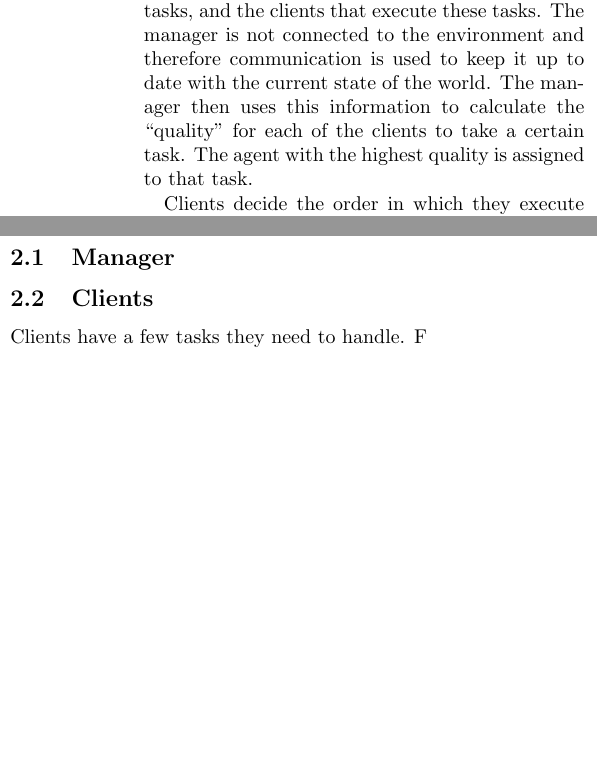
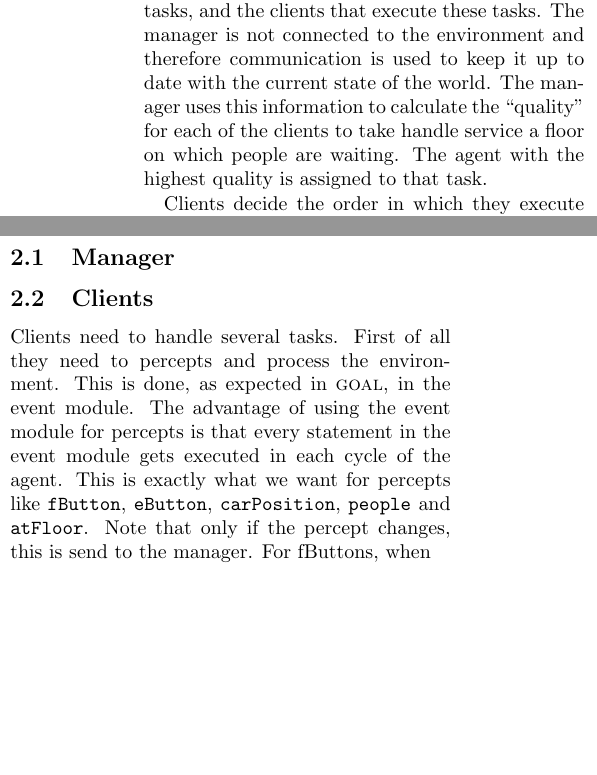
Before and after one commit to immortaly007/ElevatorAssignment, a LaTeX document (Report/elevator_report.tex): two parts of the columns of the page, joined at a grey line, cut so that both start at the same text. Compiled offline with pdfLaTeX.

Commit message:
Changed some orders in the manager and client

```diff
--- a/Report/elevator_report.tex
+++ b/Report/elevator_report.tex
@@ -17,7 +17,7 @@ This project concerns a building with a number of elevators. The goal of the pro
 The clients themselves choose in which order they want to handle their assigned tasks.
 
 \section{The MAS design}
-The MAS consists of two types of agents: the so-called manager that is responsible for dividing the tasks, and the clients that execute these tasks. The manager is not connected to the environment and therefore communication is used to keep it up to date with the current state of the world. The manager then uses this information  to calculate the ``quality'' for each of the clients to take a certain task. The agent with the highest quality is assigned to that task.
+The MAS consists of two types of agents: the so-called manager that is responsible for dividing the tasks, and the clients that execute these tasks. The manager is not connected to the environment and therefore communication is used to keep it up to date with the current state of the world. The manager uses this information  to calculate the ``quality'' for each of the clients to take handle service a floor on which people are waiting. The agent with the highest quality is assigned to that task.
 
 Clients decide the order in which they execute their assigned tasks. To do this, clients use an equation similar to the one the manager uses the calculate the best agent, but they use it to calculate the best floor to visit next. Every time new information is received, the quality for all floors is re-evaluated and the elevator will go to the floor with the highest quality. This way it chooses the optimal path within it's current job list at all times.
 
@@ -27,7 +27,8 @@ The communication happens in two directions: clients send their current job list
 
 
 \subsection{Clients}
-Clients have a few tasks they need to handle. F
+Clients need to handle several tasks. First of all they need to percepts and process the environment. This is done, as expected in \textsc{goal}, in the event module. The advantage of using the event module for percepts is that every statement in the event module gets executed in each cycle of the agent. This is exactly what we want for percepts like \texttt{fButton}, \texttt{eButton}, \texttt{carPosition}, \texttt{people} and \texttt{atFloor}. Note that only if the percept changes, this is send to the manager. For fButtons, when
+
 
 
 
```
Also changed, not shown: 3 other files.
